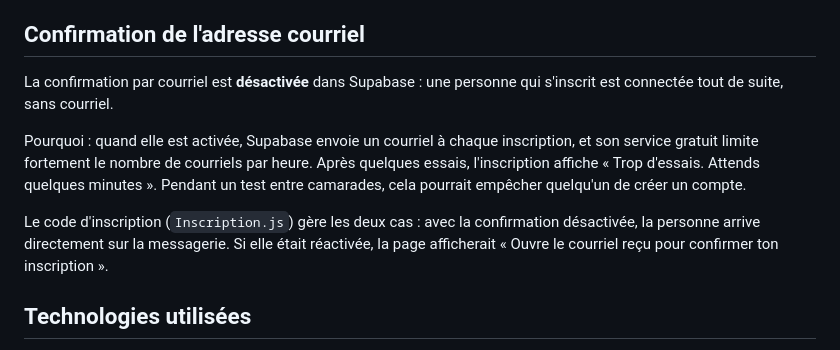
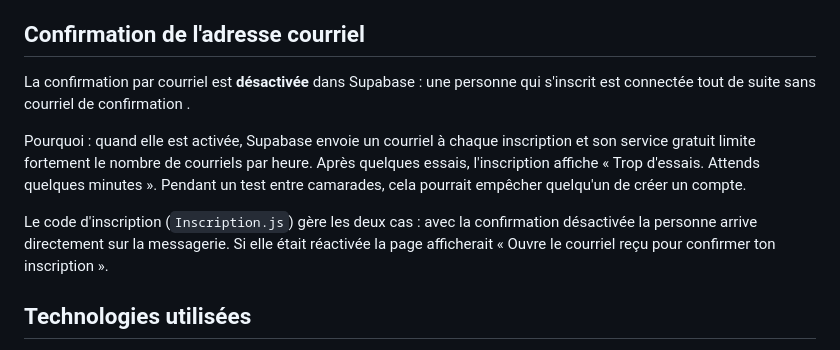
Before and after one commit to nhdlike-oss/Projet-FilRouge, a Markdown page: README.md, the part around one of its changes. Rendered like a GitHub page.

Commit message:
Correction fautes
Removed unnecessary commas and improved sentence flow in the README.

```diff
--- a/README.md
+++ b/README.md
@@ -33,11 +34,11 @@ Offrir un espace simple, rapide et accessible pour discuter directement depuis u
 
 ## Confirmation de l'adresse courriel
 
-La confirmation par courriel est **désactivée** dans Supabase : une personne qui s'inscrit est connectée tout de suite, sans courriel.
+La confirmation par courriel est **désactivée** dans Supabase : une personne qui s'inscrit est connectée tout de suite sans courriel de confirmation .
 
-Pourquoi : quand elle est activée, Supabase envoie un courriel à chaque inscription, et son service gratuit limite fortement le nombre de courriels par heure. Après quelques essais, l'inscription affiche « Trop d'essais. Attends quelques minutes ». Pendant un test entre camarades, cela pourrait empêcher quelqu'un de créer un compte.
+Pourquoi : quand elle est activée, Supabase envoie un courriel à chaque inscription et son service gratuit limite fortement le nombre de courriels par heure. Après quelques essais, l'inscription affiche « Trop d'essais. Attends quelques minutes ». Pendant un test entre camarades, cela pourrait empêcher quelqu'un de créer un compte.
 
-Le code d'inscription (`Inscription.js`) gère les deux cas : avec la confirmation désactivée, la personne arrive directement sur la messagerie. Si elle était réactivée, la page afficherait « Ouvre le courriel reçu pour confirmer ton inscription ».
+Le code d'inscription (`Inscription.js`) gère les deux cas : avec la confirmation désactivée la personne arrive directement sur la messagerie. Si elle était réactivée la page afficherait « Ouvre le courriel reçu pour confirmer ton inscription ».
 
 ## Technologies utilisées
 
```
Also changed, not shown: other parts of README.md (+2 -1 lines).
